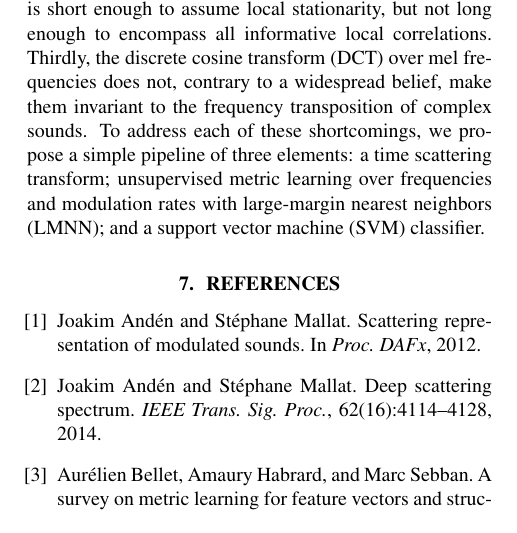
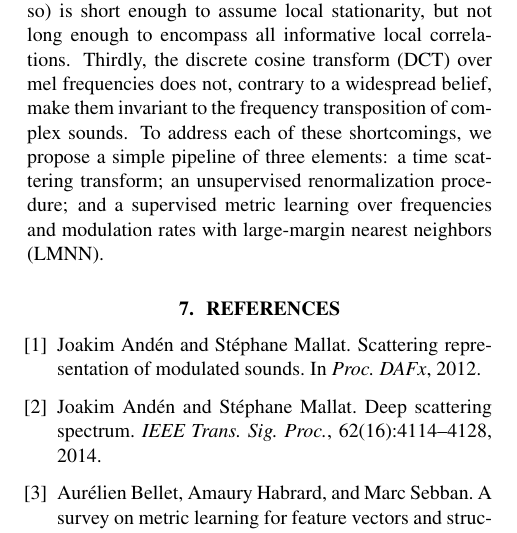
Before and after one commit to mathieulagrange/dlfm2018, a LaTeX paper (paper/lostanlenPlayingTechniques.tex): part of one column of page 4 of 6, cut so that both start at the same text. Compiled offline with pdfLaTeX.

Commit message:
fix conclusion

```diff
--- a/paper/lostanlenPlayingTechniques.tex
+++ b/paper/lostanlenPlayingTechniques.tex
@@ -387,7 +387,7 @@ Our main finding is that mel-frequency cepstral coefficients (MFCC), although hi
 First, they summarize spectral envelope without retaining its amplitude modulations.
 Secondly, the frame rate at which they are computed ($T=\SI{25}{\milli\second}$ or so) is short enough to assume local stationarity, but not long enough to encompass all informative local correlations.
 Thirdly, the discrete cosine transform (DCT) over mel frequencies does not, contrary to a widespread belief, make them invariant to the frequency transposition of complex sounds.
-To address each of these shortcomings, we propose a simple pipeline of three elements: a time scattering transform; unsupervised metric learning over frequencies and modulation rates with large-margin nearest neighbors (LMNN); and a support vector machine (SVM) classifier.
+To address each of these shortcomings, we propose a simple pipeline of three elements: a time scattering transform; an unsupervised renormalization procedure; and a supervised metric learning over frequencies and modulation rates with large-margin nearest neighbors (LMNN).
 
 
 %\section{Acknowledgments}
```
Also changed, not shown: paper/lostanlenPlayingTechniques.pdf.
